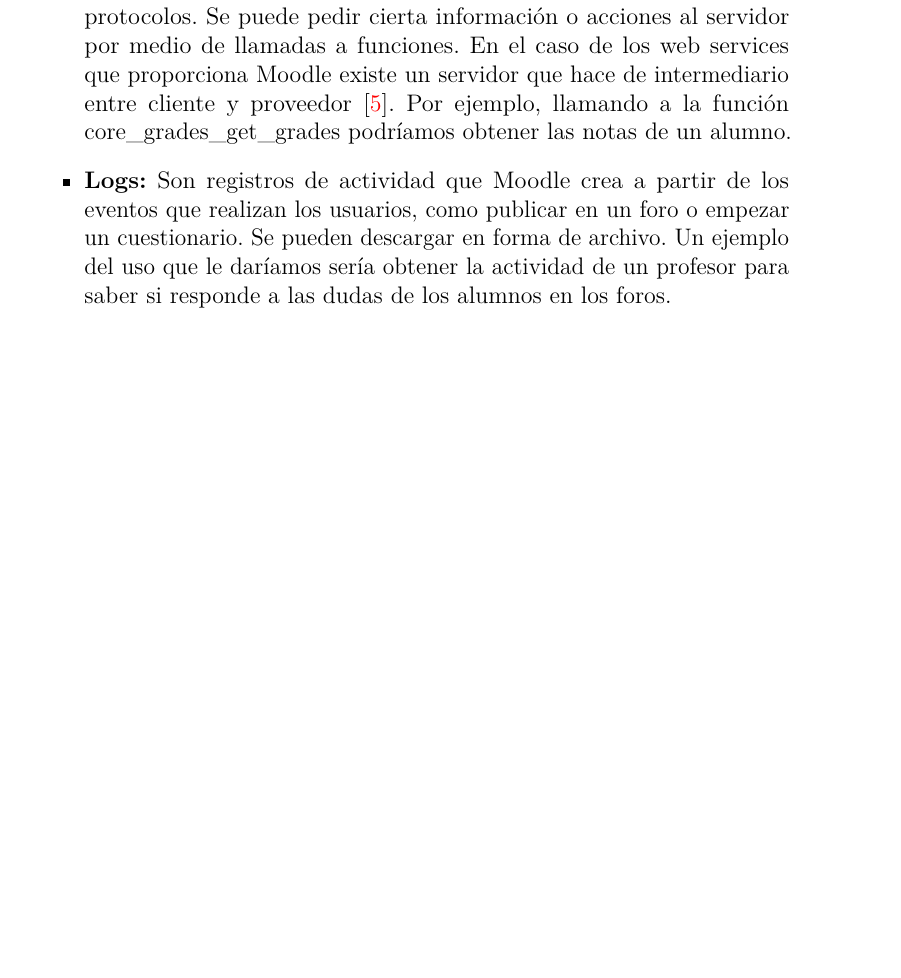
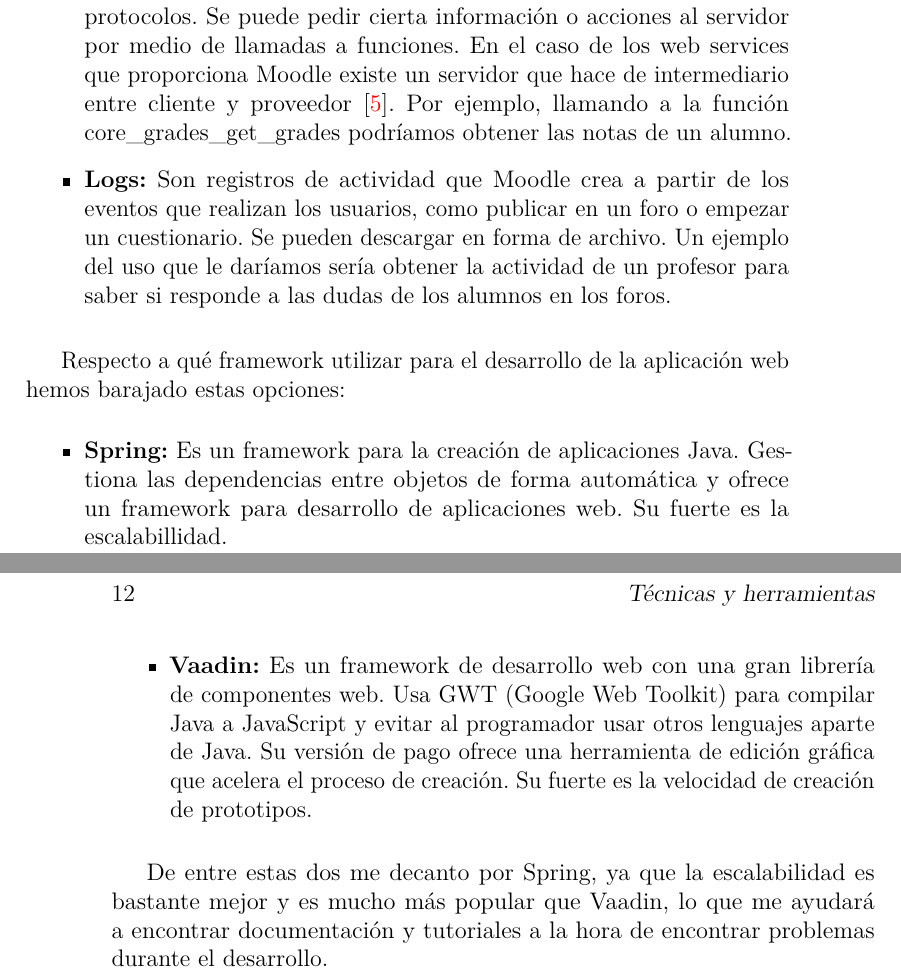
Before and after one commit to bae1001/eLearningQA, a LaTeX book (Memo/plantillaLatex-master/memoria.tex, which reads Memo/plantillaLatex-master/tex/4_Tecnicas_y_herramientas.tex): part of page 23 of 32 before the commit and two parts of pages 23 and 24 of 32 after it, the two joined at a grey line, cut so that both start at the same text, the shorter picture padded with empty space. Compiled offline with pdfLaTeX.

Commit message:
Added choice about web app development framework #8

```diff
--- a/Memo/plantillaLatex-master/tex/4_Tecnicas_y_herramientas.tex
+++ b/Memo/plantillaLatex-master/tex/4_Tecnicas_y_herramientas.tex
@@ -8,3 +8,13 @@
 	\item \textbf{Logs:}
 	Son registros de actividad que Moodle crea a partir de los eventos que realizan los usuarios, como publicar en un foro o empezar un cuestionario. Se pueden descargar en forma de archivo. Un ejemplo del uso que le daríamos sería obtener la actividad de un profesor para saber si responde a las dudas de los alumnos en los foros.
 \end{itemize}
+
+Respecto a qué framework utilizar para el desarrollo de la aplicación web hemos barajado estas opciones:
+\begin{itemize}
+	\item \textbf{Spring:}
+	Es un framework para la creación de aplicaciones Java. Gestiona las dependencias entre objetos de forma automática y ofrece un framework para desarrollo de aplicaciones web. Su fuerte es la escalabillidad.
+	\item \textbf{Vaadin:}
+	Es un framework de desarrollo web con una gran librería de componentes web. Usa GWT (Google Web Toolkit) para compilar Java a JavaScript y evitar al programador usar otros lenguajes aparte de Java. Su versión de pago ofrece una herramienta de edición gráfica que acelera el proceso de creación. Su fuerte es la velocidad de creación de prototipos.
+\end{itemize}
+
+De entre estas dos me decanto por Spring, ya que la escalabilidad es bastante mejor y es mucho más popular que Vaadin, lo que me ayudará a encontrar documentación y tutoriales a la hora de encontrar problemas durante el desarrollo.
```
Also changed, not shown: Memo/plantillaLatex-master/memoria.pdf.
